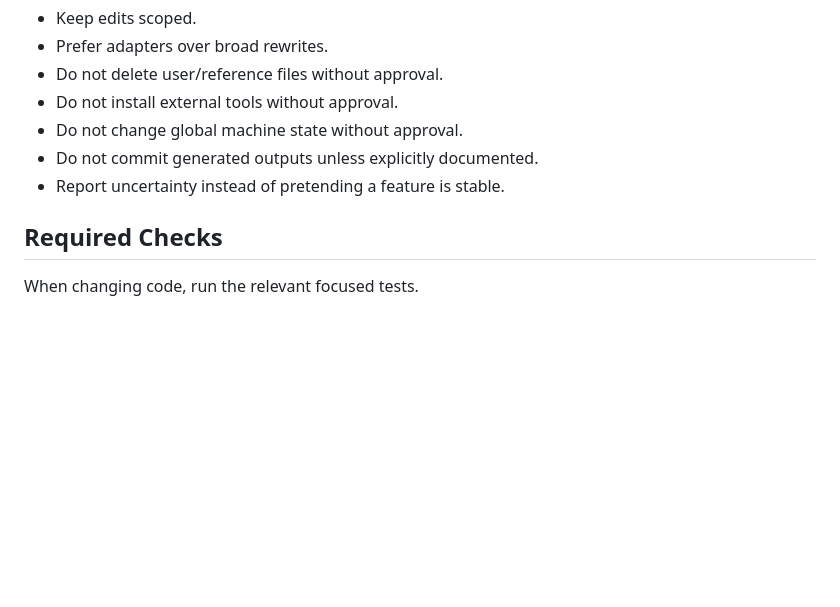
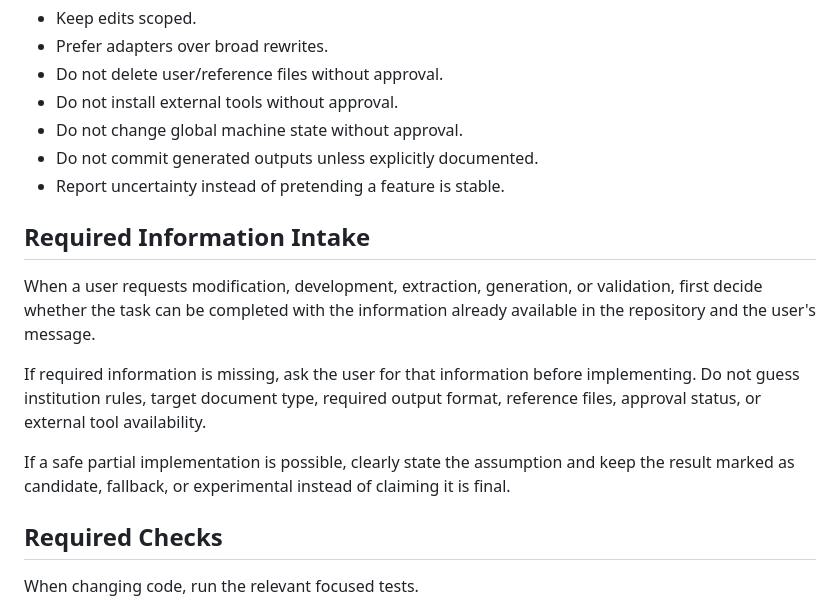
Before and after one commit to YoungSeo5/edudoc, a Markdown page: AGENTS.md, the part around the change. Rendered like a GitHub page; blank space fills up the shorter version.

Commit message:
@ docs: AGENTS.md에 Required Information Intake 규칙 추가
수정·개발·추출·생성·검증 요청 시, 저장소와 사용자 메시지의 정보만으로 완료
가능한지 먼저 판단. 부족하면 구현 전에 사용자에게 요청하고 기관 규칙·문서
유형·출력 형식·참조 파일·승인 여부·외부 도구 유무를 추측하지 않음. 안전한
부분 구현 시 가정을 명시하고 candidate/fallback/experimental로 표기.

Co-Authored-By: Claude Opus 4.8 <noreply@anthropic.com>
@

```diff
--- a/AGENTS.md
+++ b/AGENTS.md
@@ -152,6 +152,20 @@ direction is authoritative here and in `docs/product-direction.md`.
 - Do not commit generated outputs unless explicitly documented.
 - Report uncertainty instead of pretending a feature is stable.
 
+## Required Information Intake
+
+When a user requests modification, development, extraction, generation, or
+validation, first decide whether the task can be completed with the information
+already available in the repository and the user's message.
+
+If required information is missing, ask the user for that information before
+implementing. Do not guess institution rules, target document type, required
+output format, reference files, approval status, or external tool availability.
+
+If a safe partial implementation is possible, clearly state the assumption and
+keep the result marked as candidate, fallback, or experimental instead of
+claiming it is final.
+
 ## Required Checks
 
 When changing code, run the relevant focused tests.
```
